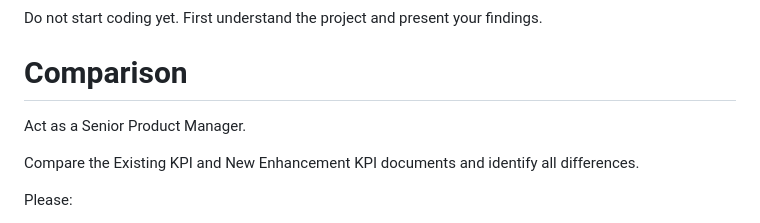
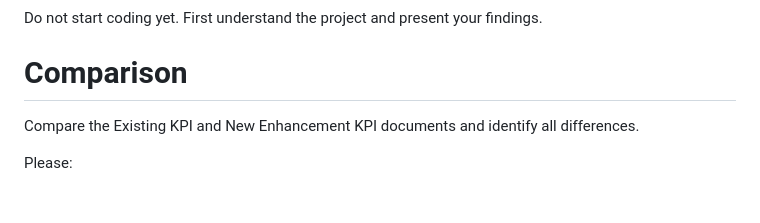
Before and after one commit to sylvisahoo/journal-hub-main, a Markdown page: agent-prompts/enhancement-prompt.md, the part around the change. Rendered like a GitHub page; blank space fills up the shorter version.

Commit message:
Change Request enhancement md file

```diff
--- a/agent-prompts/enhancement-prompt.md
+++ b/agent-prompts/enhancement-prompt.md
@@ -25,9 +25,6 @@ Provide a concise report covering:
 Do not start coding yet. First understand the project and present your findings.
 
 # Comparison
-
-Act as a Senior Product Manager.
-
 Compare the Existing KPI and New Enhancement KPI documents and identify all differences.
 
 Please:
```
